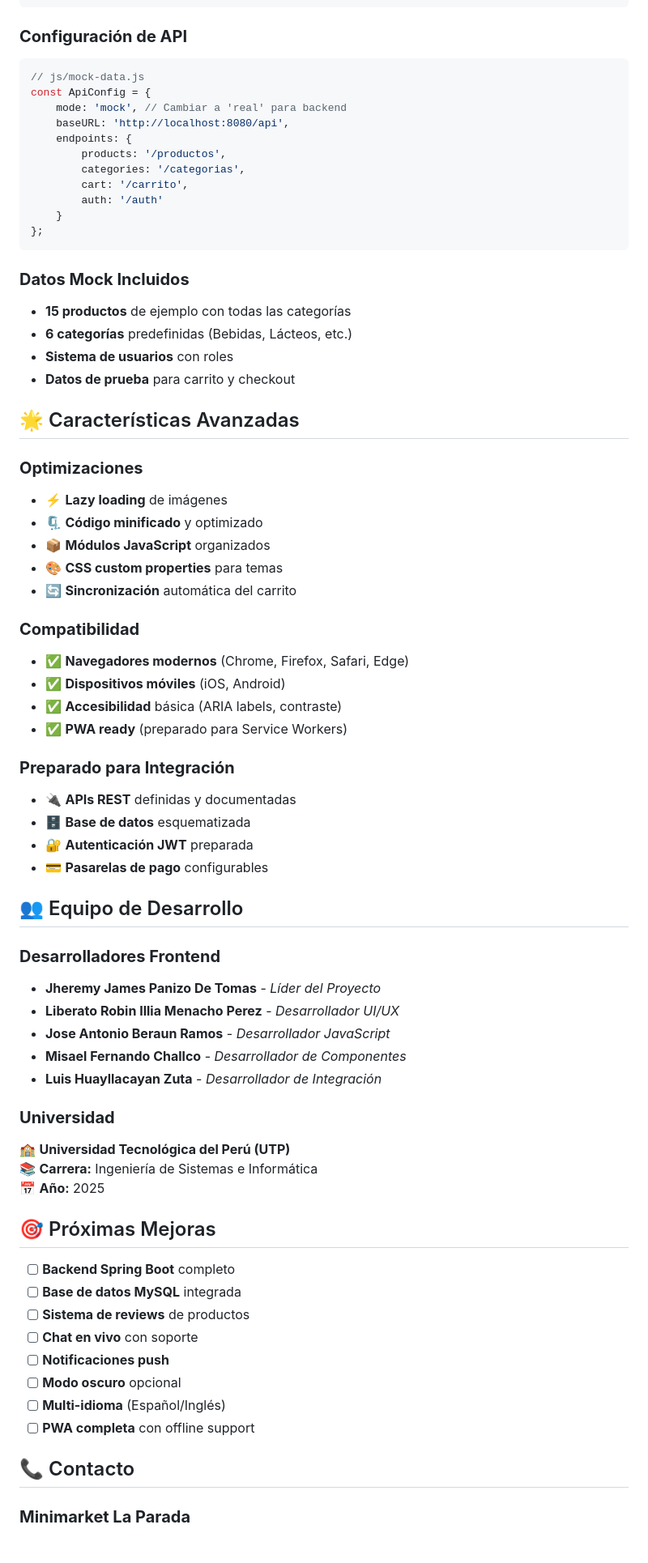
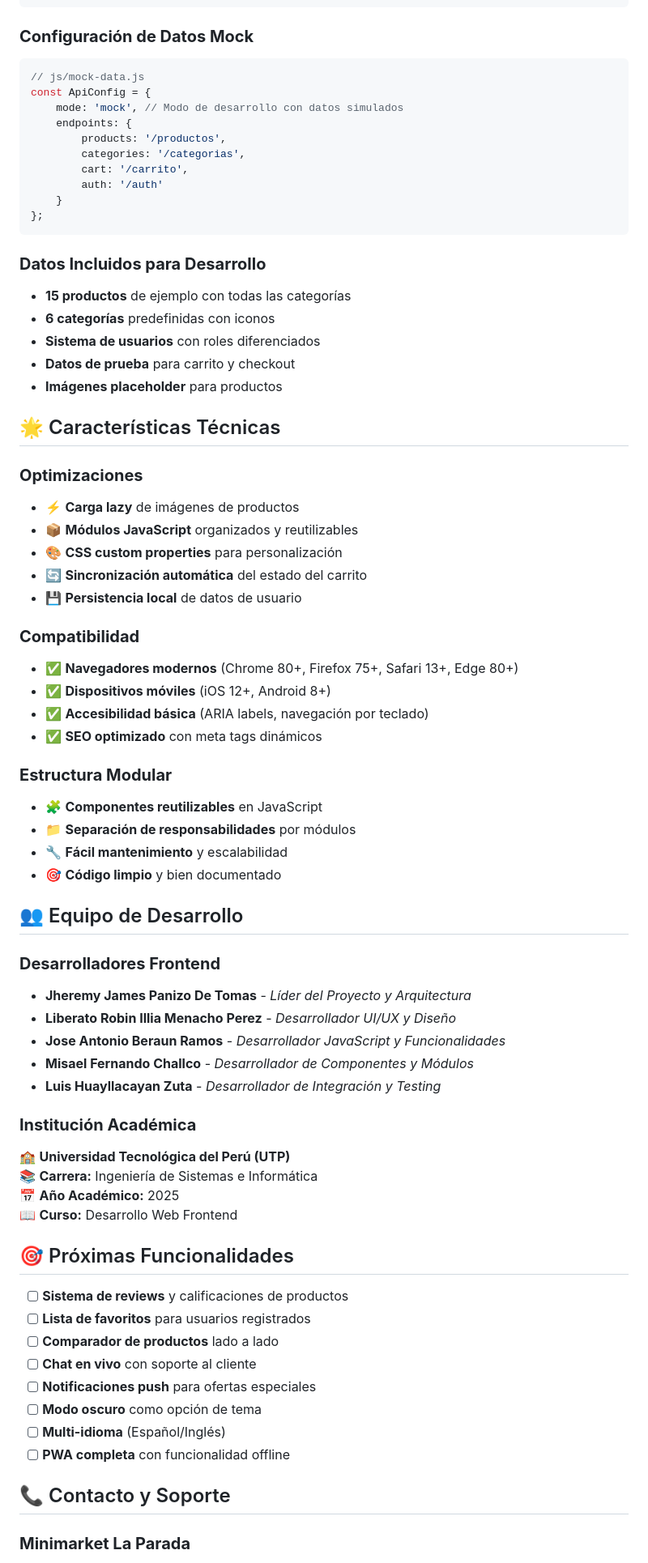
Before and after one commit to pisarana/Proyecto_LaParada, a Markdown page: Readme.md, the part around the change printed below. Shown: that part at 81% size. Rendered like a GitHub page.

Commit message:
mejorar readme

````diff
--- a/Readme.md
+++ b/Readme.md
@@ -243,13 +225,12 @@ El proyecto está **completamente optimizado** para diferentes dispositivos:
 }
 ```
 
-### **Configuración de API**
+### **Configuración de Datos Mock**
 
 ```javascript
 // js/mock-data.js
 const ApiConfig = {
-    mode: 'mock', // Cambiar a 'real' para backend
-    baseURL: 'http://localhost:8080/api',
+    mode: 'mock', // Modo de desarrollo con datos simulados
     endpoints: {
         products: '/productos',
         categories: '/categorias',
@@ -259,60 +240,62 @@ const ApiConfig = {
 };
 ```
 
-### **Datos Mock Incluidos**
+### **Datos Incluidos para Desarrollo**
 
 - **15 productos** de ejemplo con todas las categorías
-- **6 categorías** predefinidas (Bebidas, Lácteos, etc.)
-- **Sistema de usuarios** con roles
+- **6 categorías** predefinidas con iconos
+- **Sistema de usuarios** con roles diferenciados
 - **Datos de prueba** para carrito y checkout
+- **Imágenes placeholder** para productos
 
-## 🌟 Características Avanzadas
+## 🌟 Características Técnicas
 
 ### **Optimizaciones**
-- ⚡ **Lazy loading** de imágenes
-- 🗜️ **Código minificado** y optimizado
-- 📦 **Módulos JavaScript** organizados
-- 🎨 **CSS custom properties** para temas
-- 🔄 **Sincronización** automática del carrito
+- ⚡ **Carga lazy** de imágenes de productos
+- 📦 **Módulos JavaScript** organizados y reutilizables
+- 🎨 **CSS custom properties** para personalización
+- 🔄 **Sincronización automática** del estado del carrito
+- 💾 **Persistencia local** de datos de usuario
 
 ### **Compatibilidad**
-- ✅ **Navegadores modernos** (Chrome, Firefox, Safari, Edge)
-- ✅ **Dispositivos móviles** (iOS, Android)
-- ✅ **Accesibilidad** básica (ARIA labels, contraste)
-- ✅ **PWA ready** (preparado para Service Workers)
+- ✅ **Navegadores modernos** (Chrome 80+, Firefox 75+, Safari 13+, Edge 80+)
+- ✅ **Dispositivos móviles** (iOS 12+, Android 8+)
+- ✅ **Accesibilidad básica** (ARIA labels, navegación por teclado)
+- ✅ **SEO optimizado** con meta tags dinámicos
 
-### **Preparado para Integración**
-- 🔌 **APIs REST** definidas y documentadas
-- 🗄️ **Base de datos** esquematizada
-- 🔐 **Autenticación JWT** preparada
-- 💳 **Pasarelas de pago** configurables
+### **Estructura Modular**
+- 🧩 **Componentes reutilizables** en JavaScript
+- 📁 **Separación de responsabilidades** por módulos
+- 🔧 **Fácil mantenimiento** y escalabilidad
+- 🎯 **Código limpio** y bien documentado
 
 ## 👥 Equipo de Desarrollo
 
 ### **Desarrolladores Frontend**
-- **Jheremy James Panizo De Tomas** - *Líder del Proyecto*
-- **Liberato Robin Illia Menacho Perez** - *Desarrollador UI/UX*
-- **Jose Antonio Beraun Ramos** - *Desarrollador JavaScript*
-- **Misael Fernando Challco** - *Desarrollador de Componentes*
-- **Luis Huayllacayan Zuta** - *Desarrollador de Integración*
+- **Jheremy James Panizo De Tomas** - *Líder del Proyecto y Arquitectura*
+- **Liberato Robin Illia Menacho Perez** - *Desarrollador UI/UX y Diseño*
+- **Jose Antonio Beraun Ramos** - *Desarrollador JavaScript y Funcionalidades*
+- **Misael Fernando Challco** - *Desarrollador de Componentes y Módulos*
+- **Luis Huayllacayan Zuta** - *Desarrollador de Integración y Testing*
 
-### **Universidad**
+### **Institución Académica**
 🏫 **Universidad Tecnológica del Perú (UTP)**
 📚 **Carrera:** Ingeniería de Sistemas e Informática
-📅 **Año:** 2025
+📅 **Año Académico:** 2025
+📖 **Curso:** Desarrollo Web Frontend
 
-## 🎯 Próximas Mejoras
+## 🎯 Próximas Funcionalidades
 
-- [ ] **Backend Spring Boot** completo
-- [ ] **Base de datos MySQL** integrada
-- [ ] **Sistema de reviews** de productos
-- [ ] **Chat en vivo** con soporte
-- [ ] **Notificaciones push**
-- [ ] **Modo oscuro** opcional
+- [ ] **Sistema de reviews** y calificaciones de productos
+- [ ] **Lista de favoritos** para usuarios registrados
+- [ ] **Comparador de productos** lado a lado
+- [ ] **Chat en vivo** con soporte al cliente
+- [ ] **Notificaciones push** para ofertas especiales
+- [ ] **Modo oscuro** como opción de tema
 - [ ] **Multi-idioma** (Español/Inglés)
-- [ ] **PWA completa** con offline support
+- [ ] **PWA completa** con funcionalidad offline
 
-## 📞 Contacto
+## 📞 Contacto y Soporte
 
 ### **Minimarket La Parada**
 📍 **Dirección:** La Victoria - Lima - Lima
````
Also changed, not shown: other parts of Readme.md (+110 -102 lines).
